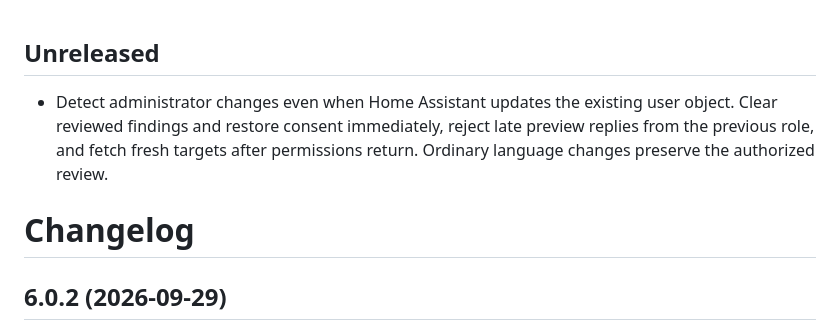
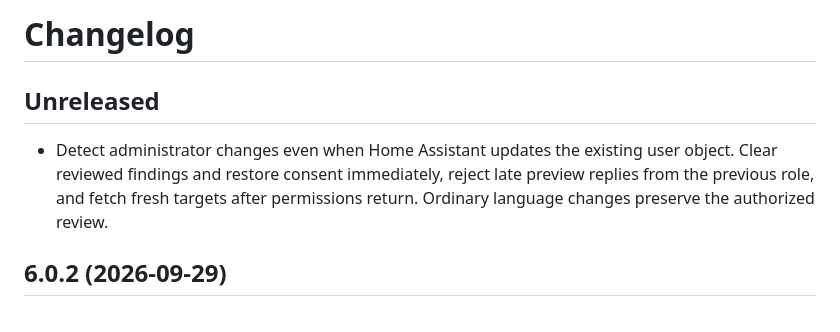
Before and after one commit to MacSiem/ha-encoding-fixer, a Markdown page: CHANGELOG.md, the part around the change. Rendered like a GitHub page.

Commit message:
docs(encoding-fixer): place unreleased notes under the changelog title

```diff
--- a/CHANGELOG.md
+++ b/CHANGELOG.md
@@ -1,8 +1,8 @@
+# Changelog
+
 ## Unreleased
 
 - Detect administrator changes even when Home Assistant updates the existing user object. Clear reviewed findings and restore consent immediately, reject late preview replies from the previous role, and fetch fresh targets after permissions return. Ordinary language changes preserve the authorized review.
-
-# Changelog
 
 ## 6.0.2 (2026-09-29)
 
```
